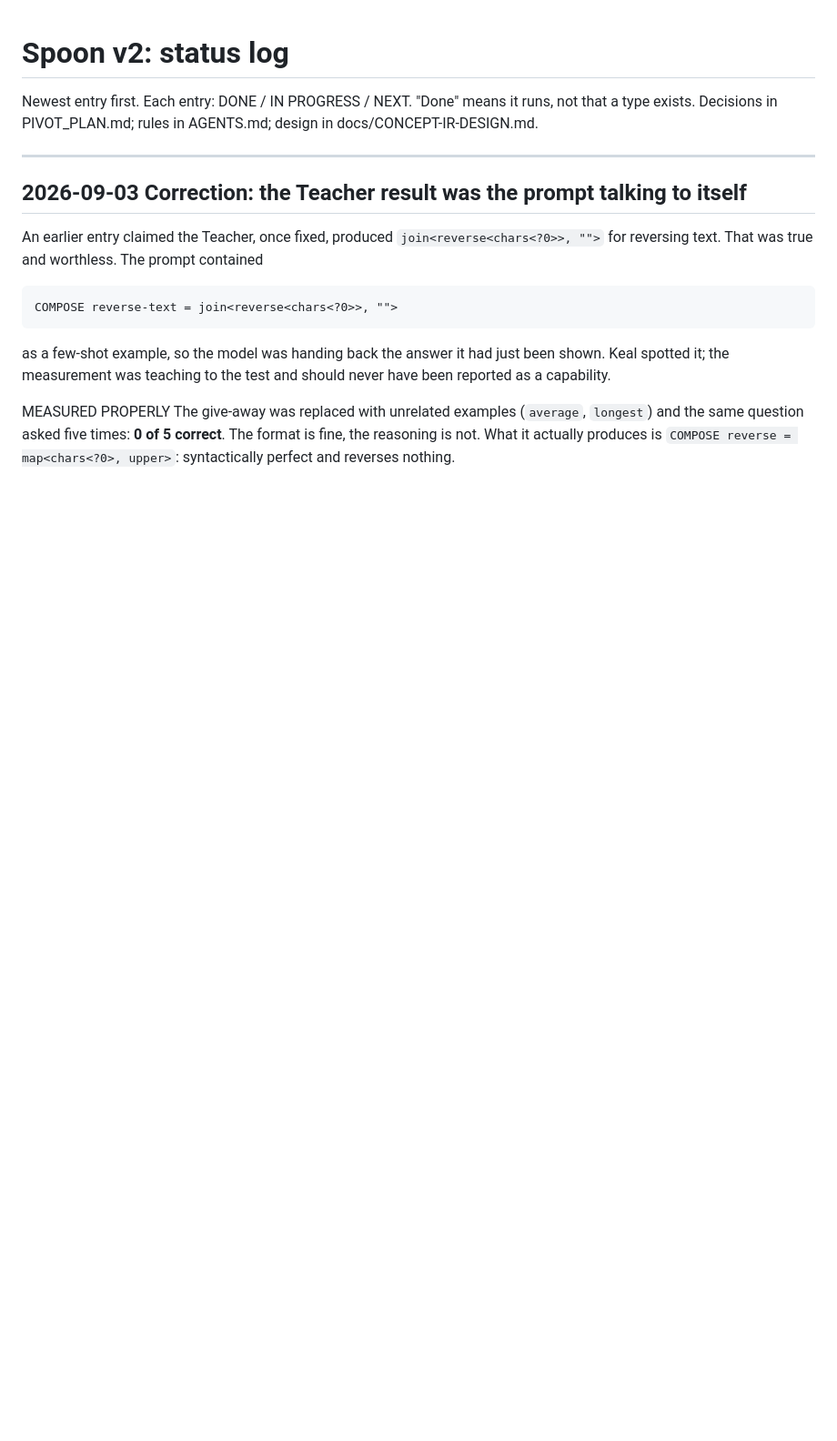
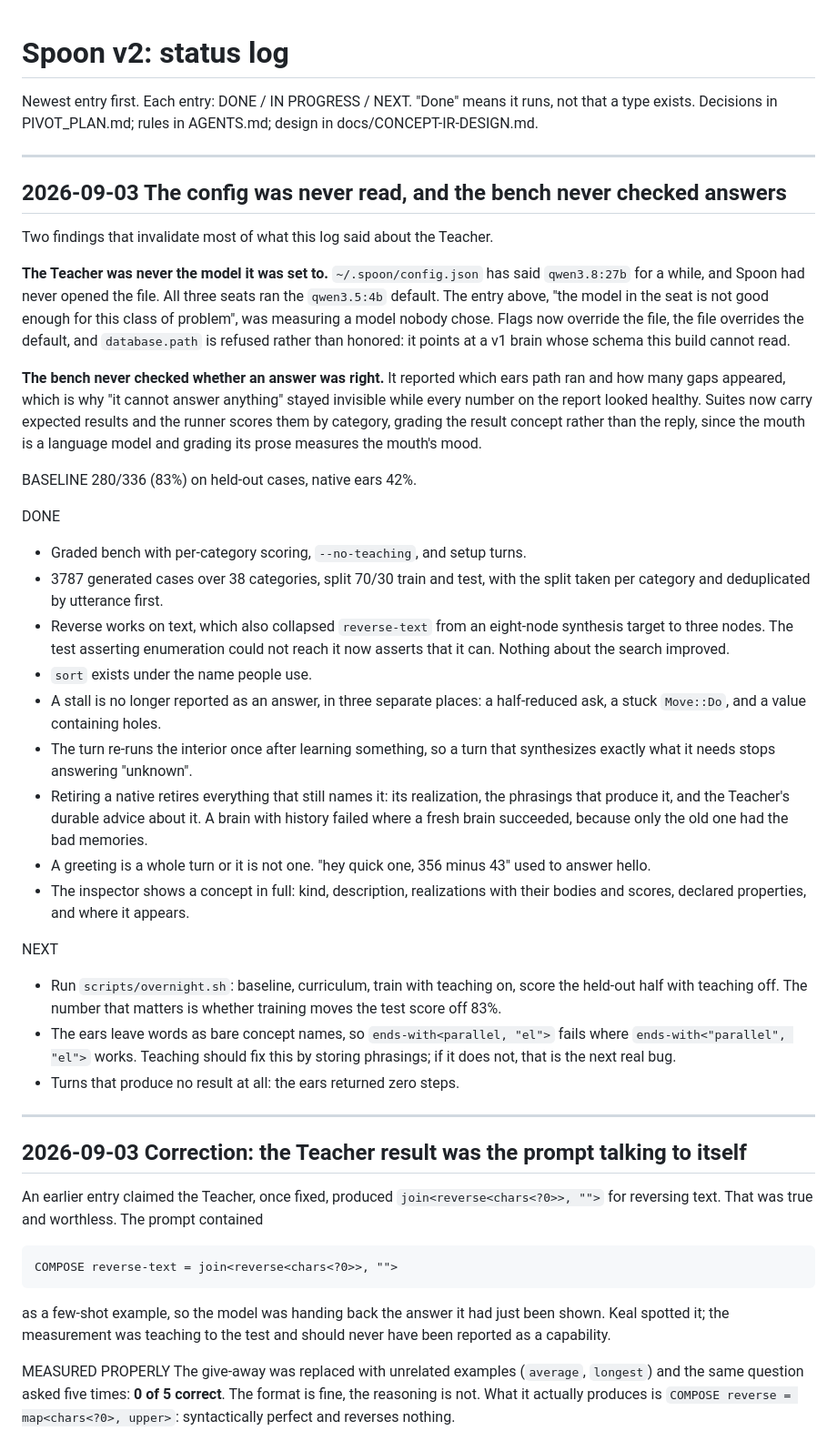
Before and after one commit to KealJones/spoon, a Markdown page: STATUS.md, the part around the change. Shown at 91% size. GitHub-like rendering; blank space fills up the shorter version.

Commit message:
Log what today changed, and what the config finding invalidates

```diff
--- a/STATUS.md
+++ b/STATUS.md
@@ -3,6 +3,59 @@
 Newest entry first. Each entry: DONE / IN PROGRESS / NEXT.
 "Done" means it runs, not that a type exists.
 Decisions in PIVOT_PLAN.md; rules in AGENTS.md; design in docs/CONCEPT-IR-DESIGN.md.
+
+---
+
+## 2026-09-03  The config was never read, and the bench never checked answers
+
+Two findings that invalidate most of what this log said about the Teacher.
+
+**The Teacher was never the model it was set to.** `~/.spoon/config.json` has
+said `qwen3.8:27b` for a while, and Spoon had never opened the file. All three
+seats ran the `qwen3.5:4b` default. The entry above, "the model in the seat is
+not good enough for this class of problem", was measuring a model nobody chose.
+Flags now override the file, the file overrides the default, and `database.path`
+is refused rather than honored: it points at a v1 brain whose schema this build
+cannot read.
+
+**The bench never checked whether an answer was right.** It reported which ears
+path ran and how many gaps appeared, which is why "it cannot answer anything"
+stayed invisible while every number on the report looked healthy. Suites now
+carry expected results and the runner scores them by category, grading the
+result concept rather than the reply, since the mouth is a language model and
+grading its prose measures the mouth's mood.
+
+BASELINE  280/336 (83%) on held-out cases, native ears 42%.
+
+DONE
+- Graded bench with per-category scoring, `--no-teaching`, and setup turns.
+- 3787 generated cases over 38 categories, split 70/30 train and test, with the
+  split taken per category and deduplicated by utterance first.
+- Reverse works on text, which also collapsed `reverse-text` from an
+  eight-node synthesis target to three nodes. The test asserting enumeration
+  could not reach it now asserts that it can. Nothing about the search improved.
+- `sort` exists under the name people use.
+- A stall is no longer reported as an answer, in three separate places: a
+  half-reduced ask, a stuck `Move::Do`, and a value containing holes.
+- The turn re-runs the interior once after learning something, so a turn that
+  synthesizes exactly what it needs stops answering "unknown".
+- Retiring a native retires everything that still names it: its realization,
+  the phrasings that produce it, and the Teacher's durable advice about it.
+  A brain with history failed where a fresh brain succeeded, because only the
+  old one had the bad memories.
+- A greeting is a whole turn or it is not one. "hey quick one, 356 minus 43"
+  used to answer hello.
+- The inspector shows a concept in full: kind, description, realizations with
+  their bodies and scores, declared properties, and where it appears.
+
+NEXT
+- Run `scripts/overnight.sh`: baseline, curriculum, train with teaching on,
+  score the held-out half with teaching off. The number that matters is whether
+  training moves the test score off 83%.
+- The ears leave words as bare concept names, so `ends-with<parallel, "el">`
+  fails where `ends-with<"parallel", "el">` works. Teaching should fix this by
+  storing phrasings; if it does not, that is the next real bug.
+- Turns that produce no result at all: the ears returned zero steps.
 
 ---
 
```
